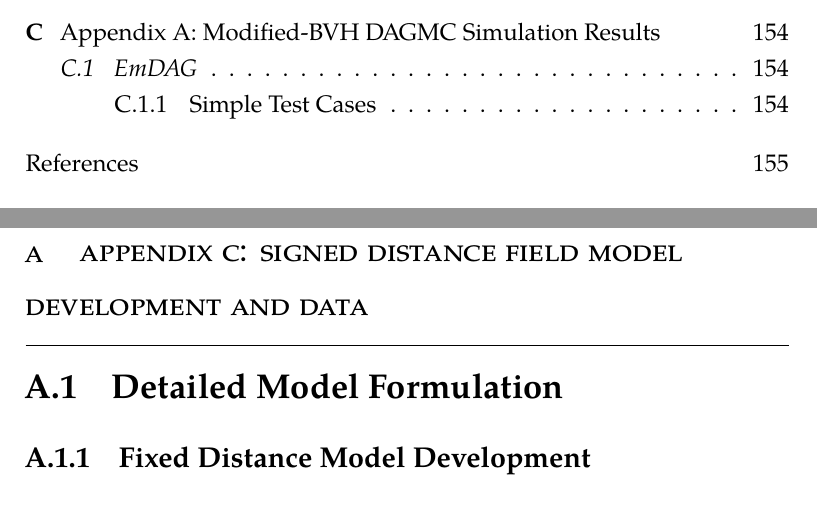
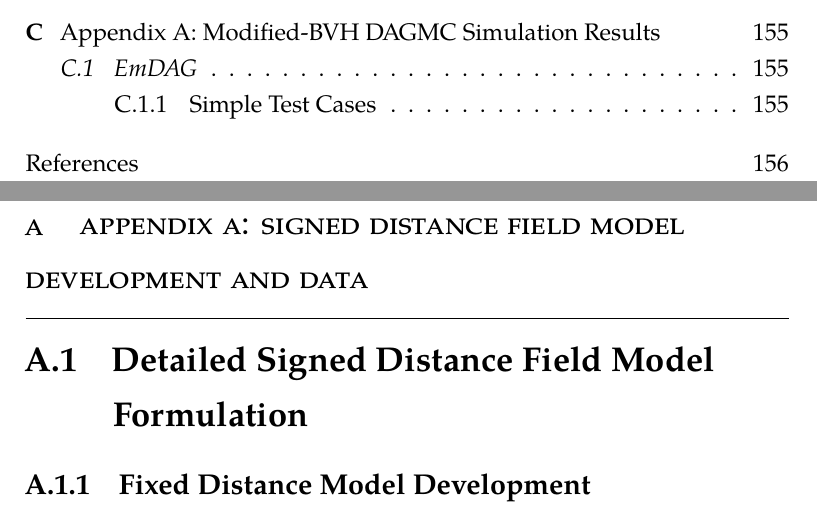
Before and after one commit to pshriwise/dissertation, a LaTeX thesis (document/dissertation.tex, which reads document/chapters/07-appendix-a.tex): two parts of pages 8 and 167 of 183 before the commit and two parts of pages 8 and 167 of 184 after it, joined at a grey line, cut so that both start at the same text. Compiled offline with pdfLaTeX.

Commit message:
Correcting Appendix title.

```diff
--- a/document/chapters/07-appendix-a.tex
+++ b/document/chapters/07-appendix-a.tex
@@ -1,10 +1,10 @@
 
-\chapter{Appendix C: Signed Distance Field Model Development and Data}\label{ch:appendix-a}
+\chapter{Appendix A: Signed Distance Field Model Development and Data}\label{ch:appendix-a}
 
-\section{Detailed Model Formulation}
-
+\section{Detailed Signed Distance Field Model Formulation}
 
 \subsection{Fixed Distance Model Development}
+
 The utilization of the signed distance field as a preconditioner for ray tracing
 operations can be modeled as an evaluation of the combined probability space for
 particles with a current position, $\vec{p}$, and a next physics event location,
```
